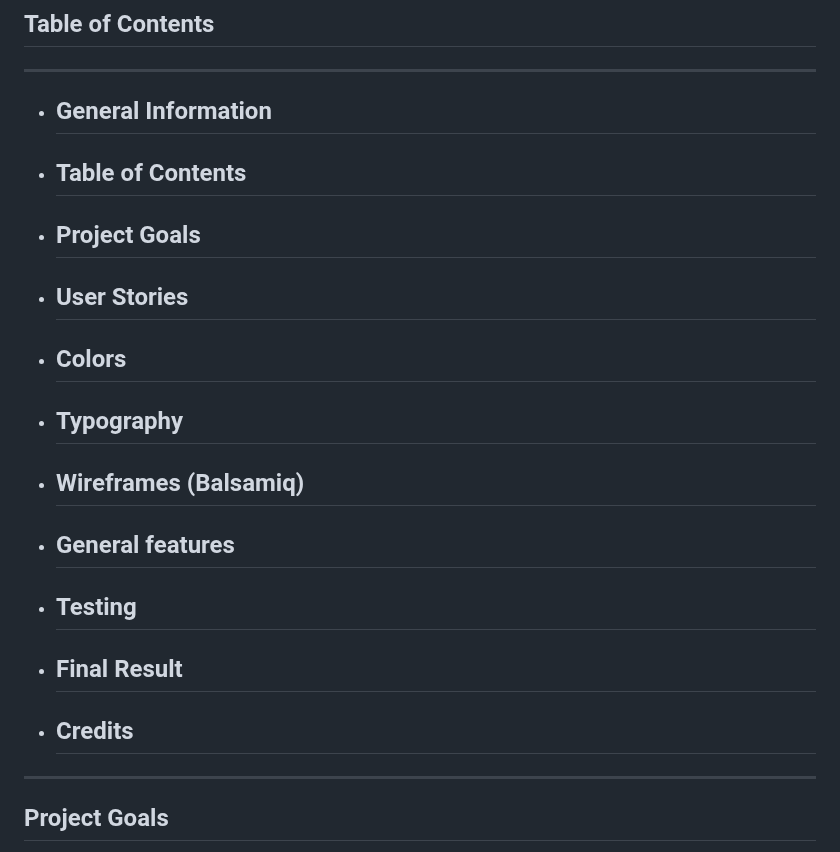
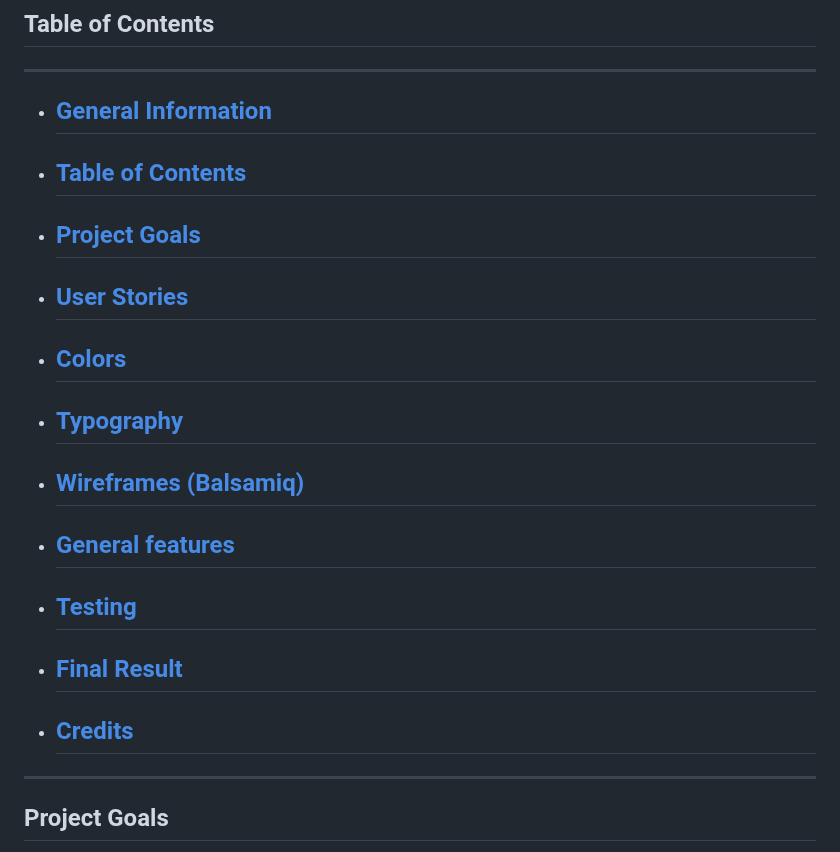
Before and after one commit to gStarhigh/pro1, a Markdown page: README.md, the part around the change. GitHub-like rendering.

Commit message:
added the internal links on the table of contents section of the readme file

```diff
--- a/README.md
+++ b/README.md
@@ -15,27 +15,27 @@ Link to the website: [BBQ-School](https://gstarhigh.github.io/pro1/index.html)
 
 ## Table of Contents
 ---
- - ## General Information
+ - ## [General Information](#general-information)
 
- - ## Table of Contents
+ - ## [Table of Contents](#table-of-contents)
 
- - ## Project Goals
+ - ## [Project Goals](#project-goals)
 
- - ## User Stories
+ - ## [User Stories](#user-stories)
 
- - ## Colors
+ - ## [Colors](#colors)
 
- - ## Typography
+ - ## [Typography](#typography)
 
- - ## Wireframes (Balsamiq)
+ - ## [Wireframes (Balsamiq)](#wireframes-balsamiq)
 
- - ## General features
+ - ## [General features](#general-features)
 
-- ## Testing
+- ## [Testing](#testing)
 
-- ## Final Result
+- ## [Final Result](#final-result)
 
-- ## Credits
+- ## [Credits](#credits)
 ---
 
 ## Project Goals
```
